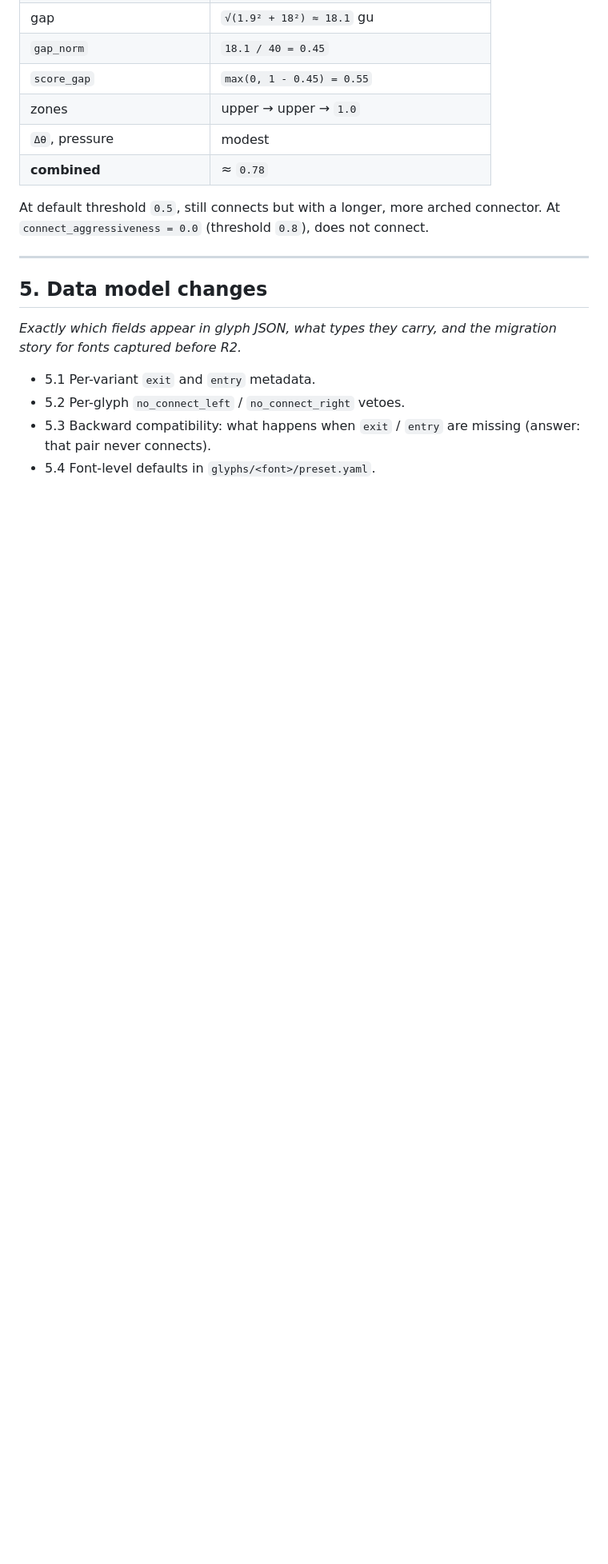
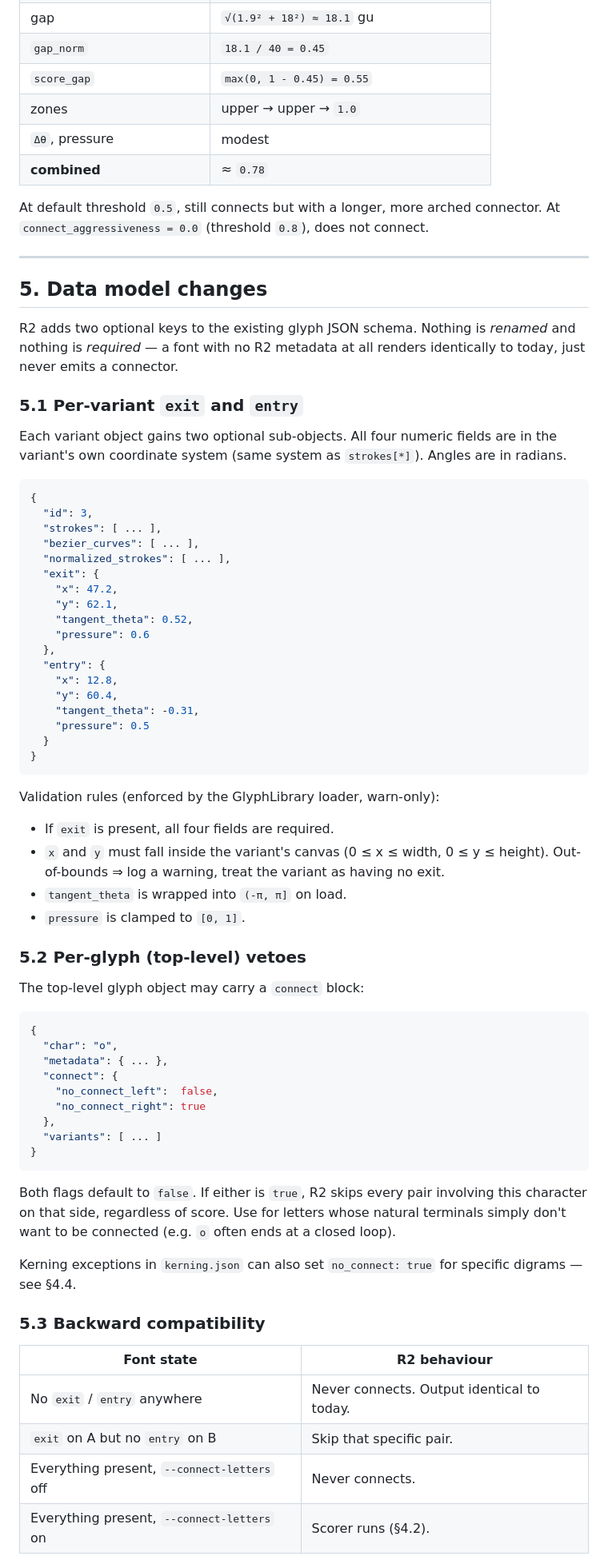
Before and after one commit to utrost/VHS, a Markdown page: docs/R2_CURSIVE_JOINING_PLAN.md, the part around one of its changes. Shown at 80% size. Rendered like a GitHub page; blank space fills up the shorter version.

Commit message:
docs(R2 plan): §5 — data model, backward compat, font-level defaults

````diff
--- a/docs/R2_CURSIVE_JOINING_PLAN.md
+++ b/docs/R2_CURSIVE_JOINING_PLAN.md
@@ -353,11 +353,76 @@ does not connect.
 
 ## 5. Data model changes
 
-*Exactly which fields appear in glyph JSON, what types they carry, and
-the migration story for fonts captured before R2.*
+R2 adds two optional keys to the existing glyph JSON schema. Nothing
+is *renamed* and nothing is *required* — a font with no R2 metadata
+at all renders identically to today, just never emits a connector.
 
-- 5.1 Per-variant `exit` and `entry` metadata.
-- 5.2 Per-glyph `no_connect_left` / `no_connect_right` vetoes.
-- 5.3 Backward compatibility: what happens when `exit` / `entry` are
-  missing (answer: that pair never connects).
-- 5.4 Font-level defaults in `glyphs/<font>/preset.yaml`.
+### 5.1 Per-variant `exit` and `entry`
+
+Each variant object gains two optional sub-objects. All four numeric
+fields are in the variant's own coordinate system (same system as
+`strokes[*]`). Angles are in radians.
+
+```json
+{
+  "id": 3,
+  "strokes": [ ... ],
+  "bezier_curves": [ ... ],
+  "normalized_strokes": [ ... ],
+  "exit": {
+    "x": 47.2,
+    "y": 62.1,
+    "tangent_theta": 0.52,
+    "pressure": 0.6
+  },
+  "entry": {
+    "x": 12.8,
+    "y": 60.4,
+    "tangent_theta": -0.31,
+    "pressure": 0.5
+  }
+}
+```
+
+Validation rules (enforced by the GlyphLibrary loader, warn-only):
+
+- If `exit` is present, all four fields are required.
+- `x` and `y` must fall inside the variant's canvas (0 ≤ x ≤ width,
+  0 ≤ y ≤ height). Out-of-bounds ⇒ log a warning, treat the variant
+  as having no exit.
+- `tangent_theta` is wrapped into `(-π, π]` on load.
+- `pressure` is clamped to `[0, 1]`.
+
+### 5.2 Per-glyph (top-level) vetoes
+
+The top-level glyph object may carry a `connect` block:
+
+```json
+{
+  "char": "o",
+  "metadata": { ... },
+  "connect": {
+    "no_connect_left":  false,
+    "no_connect_right": true
+  },
+  "variants": [ ... ]
+}
+```
+
+Both flags default to `false`. If either is `true`, R2 skips every
+pair involving this character on that side, regardless of score. Use
+for letters whose natural terminals simply don't want to be
+connected (e.g. `o` often ends at a closed loop).
+
+Kerning exceptions in `kerning.json` can also set `no_connect: true`
+for specific digrams — see §4.4.
+
+### 5.3 Backward compatibility
+
+| Font state | R2 behaviour |
+|------------|--------------|
+| No `exit` / `entry` anywhere | Never connects. Output identical to today. |
+| `exit` on A but no `entry` on B | Skip that specific pair. |
+| Everything present, `--connect-letters` off | Never connects. |
+| Everything present, `--connect-letters` on | Scorer runs (§4.2). |
+
````
Also changed, not shown: other parts of docs/R2_CURSIVE_JOINING_PLAN.md (+27 -0 lines).
